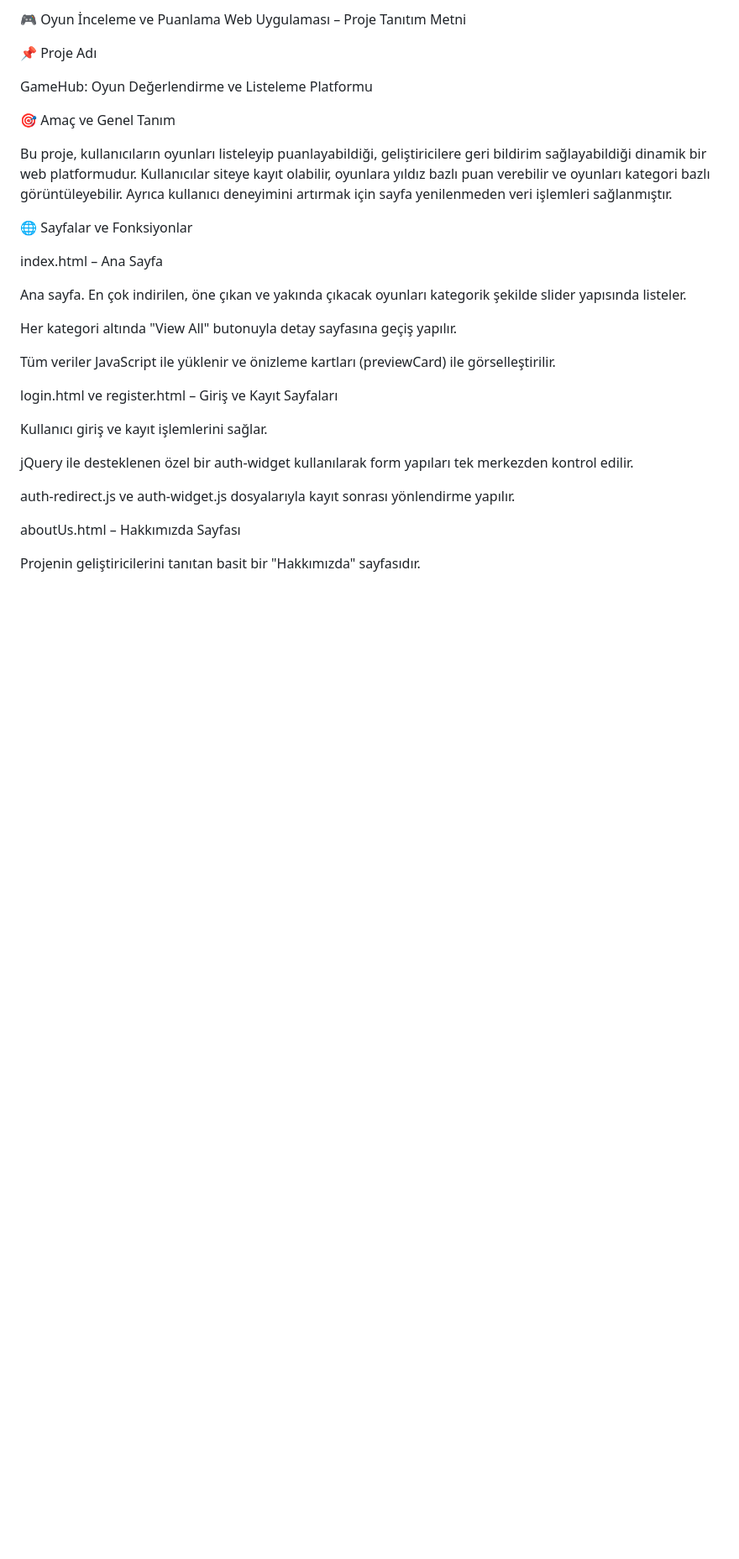
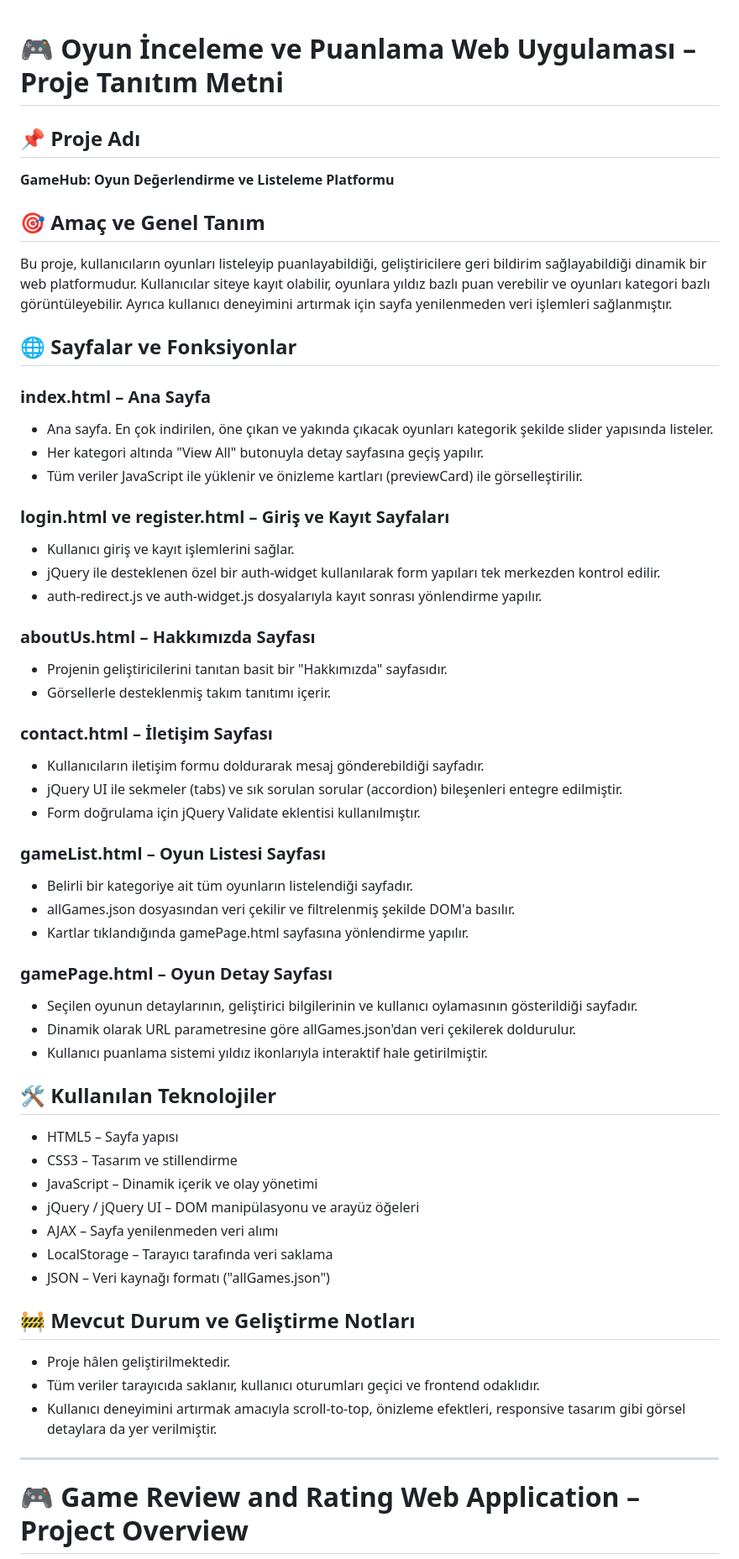
Before and after one commit to emircnkasap/CENG311_WebProject, a Markdown page: README.md, the part around the change printed below. Shown: that part at 84% size. Rendered like a GitHub page; blank space fills up the shorter version.

```diff
--- a/README.md
+++ b/README.md
@@ -1,32 +1,58 @@
-🎮 Oyun İnceleme ve Puanlama Web Uygulaması – Proje Tanıtım Metni
 
-📌 Proje Adı
+# 🎮 Oyun İnceleme ve Puanlama Web Uygulaması – Proje Tanıtım Metni
 
-GameHub: Oyun Değerlendirme ve Listeleme Platformu
+## 📌 Proje Adı
+**GameHub: Oyun Değerlendirme ve Listeleme Platformu**
 
-🎯 Amaç ve Genel Tanım
-
+## 🎯 Amaç ve Genel Tanım
 Bu proje, kullanıcıların oyunları listeleyip puanlayabildiği, geliştiricilere geri bildirim sağlayabildiği dinamik bir web platformudur. Kullanıcılar siteye kayıt olabilir, oyunlara yıldız bazlı puan verebilir ve oyunları kategori bazlı görüntüleyebilir. Ayrıca kullanıcı deneyimini artırmak için sayfa yenilenmeden veri işlemleri sağlanmıştır.
 
-🌐 Sayfalar ve Fonksiyonlar
+## 🌐 Sayfalar ve Fonksiyonlar
 
-index.html – Ana Sayfa
+### index.html – Ana Sayfa
+- Ana sayfa. En çok indirilen, öne çıkan ve yakında çıkacak oyunları kategorik şekilde slider yapısında listeler.
+- Her kategori altında "View All" butonuyla detay sayfasına geçiş yapılır.
+- Tüm veriler JavaScript ile yüklenir ve önizleme kartları (previewCard) ile görselleştirilir.
 
-  Ana sayfa. En çok indirilen, öne çıkan ve yakında çıkacak oyunları kategorik şekilde slider yapısında listeler.
+### login.html ve register.html – Giriş ve Kayıt Sayfaları
+- Kullanıcı giriş ve kayıt işlemlerini sağlar.
+- jQuery ile desteklenen özel bir auth-widget kullanılarak form yapıları tek merkezden kontrol edilir.
+- auth-redirect.js ve auth-widget.js dosyalarıyla kayıt sonrası yönlendirme yapılır.
 
-  Her kategori altında "View All" butonuyla detay sayfasına geçiş yapılır.
+### aboutUs.html – Hakkımızda Sayfası
+- Projenin geliştiricilerini tanıtan basit bir "Hakkımızda" sayfasıdır.
+- Görsellerle desteklenmiş takım tanıtımı içerir.
 
-  Tüm veriler JavaScript ile yüklenir ve önizleme kartları (previewCard) ile görselleştirilir.
+### contact.html – İletişim Sayfası
+- Kullanıcıların iletişim formu doldurarak mesaj gönderebildiği sayfadır.
+- jQuery UI ile sekmeler (tabs) ve sık sorulan sorular (accordion) bileşenleri entegre edilmiştir.
+- Form doğrulama için jQuery Validate eklentisi kullanılmıştır.
 
-login.html ve register.html – Giriş ve Kayıt Sayfaları
+### gameList.html – Oyun Listesi Sayfası
+- Belirli bir kategoriye ait tüm oyunların listelendiği sayfadır.
+- allGames.json dosyasından veri çekilir ve filtrelenmiş şekilde DOM'a basılır.
+- Kartlar tıklandığında gamePage.html sayfasına yönlendirme yapılır.
 
-  Kullanıcı giriş ve kayıt işlemlerini sağlar.
+### gamePage.html – Oyun Detay Sayfası
+- Seçilen oyunun detaylarının, geliştirici bilgilerinin ve kullanıcı oylamasının gösterildiği sayfadır.
+- Dinamik olarak URL parametresine göre allGames.json'dan veri çekilerek doldurulur.
+- Kullanıcı puanlama sistemi yıldız ikonlarıyla interaktif hale getirilmiştir.
 
-  jQuery ile desteklenen özel bir auth-widget kullanılarak form yapıları tek merkezden kontrol edilir.
+## 🛠️ Kullanılan Teknolojiler
+- HTML5 – Sayfa yapısı
+- CSS3 – Tasarım ve stillendirme
+- JavaScript – Dinamik içerik ve olay yönetimi
+- jQuery / jQuery UI – DOM manipülasyonu ve arayüz öğeleri
+- AJAX – Sayfa yenilenmeden veri alımı
+- LocalStorage – Tarayıcı tarafında veri saklama
+- JSON – Veri kaynağı formatı ("allGames.json")
 
-  auth-redirect.js ve auth-widget.js dosyalarıyla kayıt sonrası yönlendirme yapılır.
+## 🚧 Mevcut Durum ve Geliştirme Notları
+- Proje hâlen geliştirilmektedir.
+- Tüm veriler tarayıcıda saklanır, kullanıcı oturumları geçici ve frontend odaklıdır.
+- Kullanıcı deneyimini artırmak amacıyla scroll-to-top, önizleme efektleri, responsive tasarım gibi görsel detaylara da yer verilmiştir.
 
-aboutUs.html – Hakkımızda Sayfası
+---
 
-  Projenin geliştiricilerini tanıtan basit bir "Hakkımızda" sayfasıdır.
+# 🎮 Game Review and Rating Web Application – Project Overview
 
```
Also changed, not shown: other parts of README.md (+39 -120 lines).
